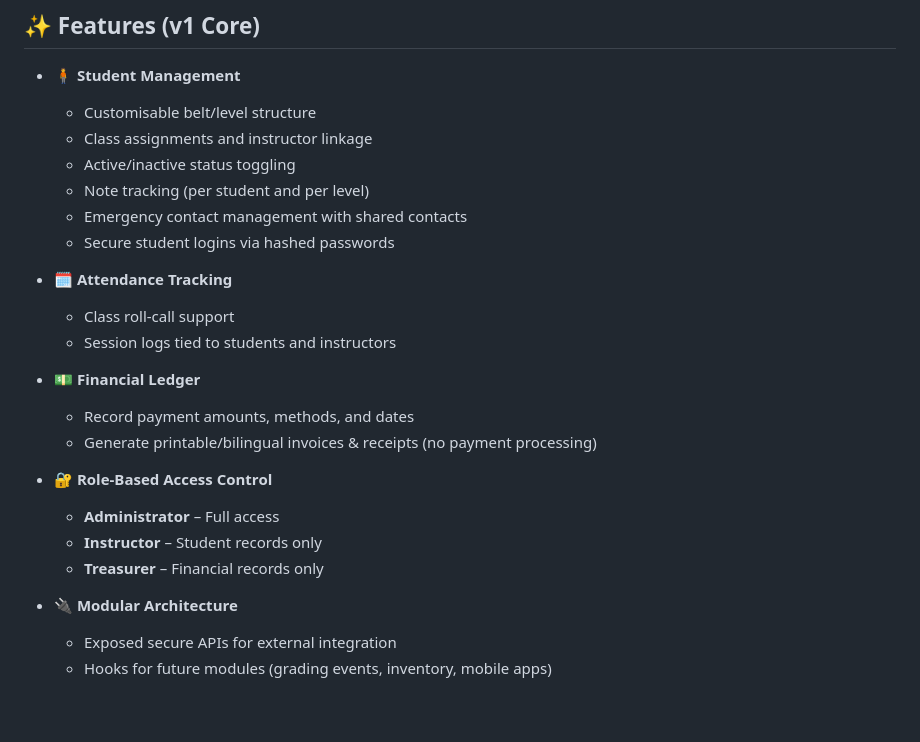
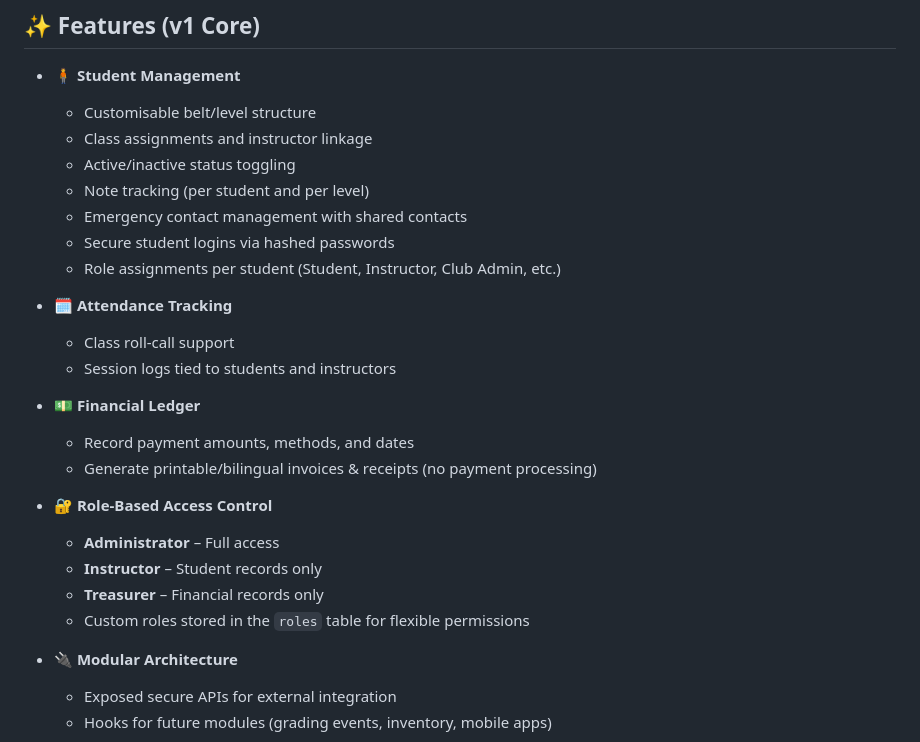
Before and after one commit to jweese74/One-Dojo, a Markdown page: README.md, the part around the change. GitHub-like rendering; blank space fills up the shorter version.

```diff
--- a/README.md
+++ b/README.md
@@ -17,6 +17,7 @@ One Dojo is a secure, modular, self-hosted application designed for managing mar
   - Note tracking (per student and per level)
   - Emergency contact management with shared contacts
   - Secure student logins via hashed passwords
+  - Role assignments per student (Student, Instructor, Club Admin, etc.)
 
 - 🗓️ **Attendance Tracking**
   - Class roll-call support
@@ -30,6 +31,7 @@ One Dojo is a secure, modular, self-hosted application designed for managing mar
   - **Administrator** – Full access
   - **Instructor** – Student records only
   - **Treasurer** – Financial records only
+  - Custom roles stored in the `roles` table for flexible permissions
 
 - 🔌 **Modular Architecture**
   - Exposed secure APIs for external integration
```
